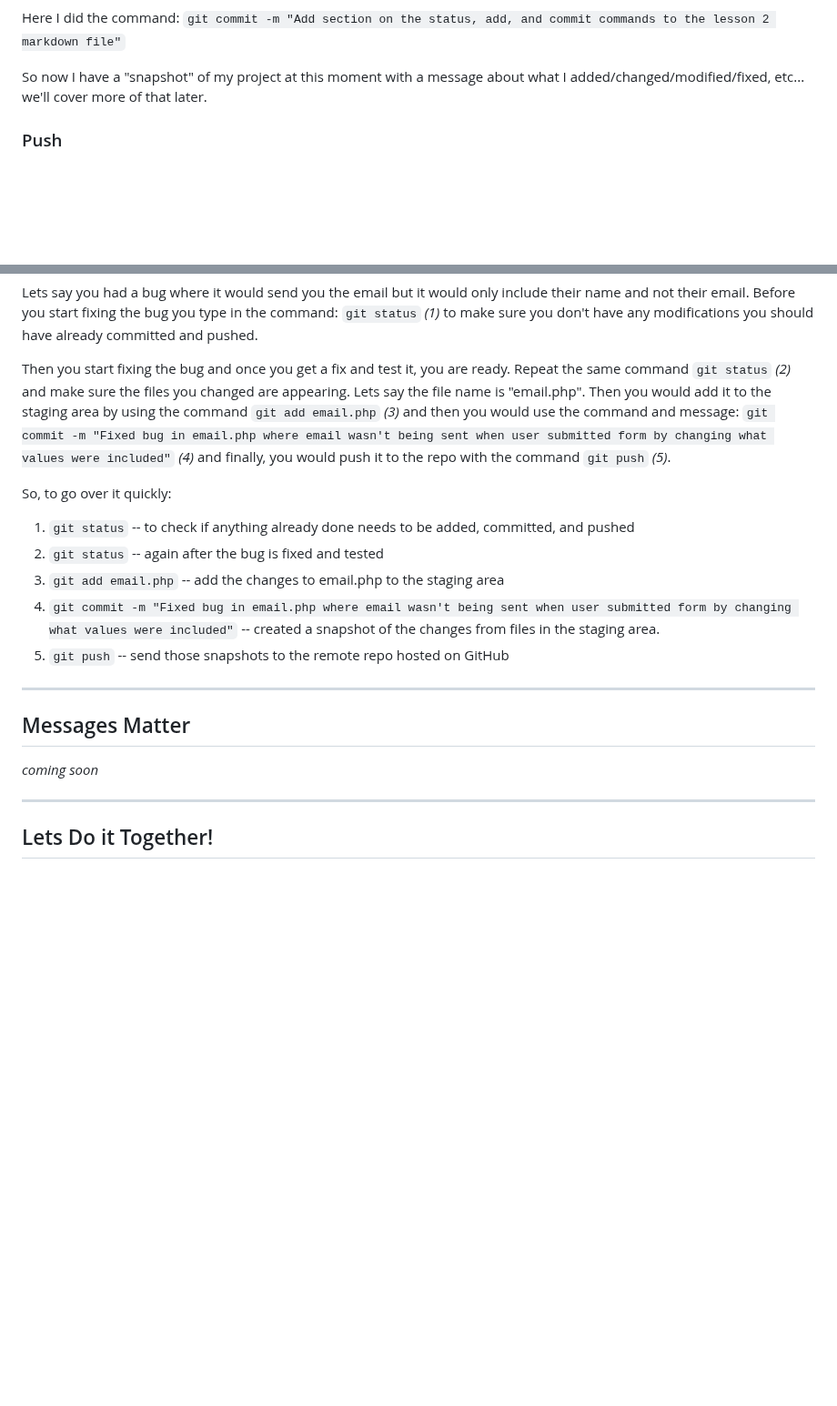
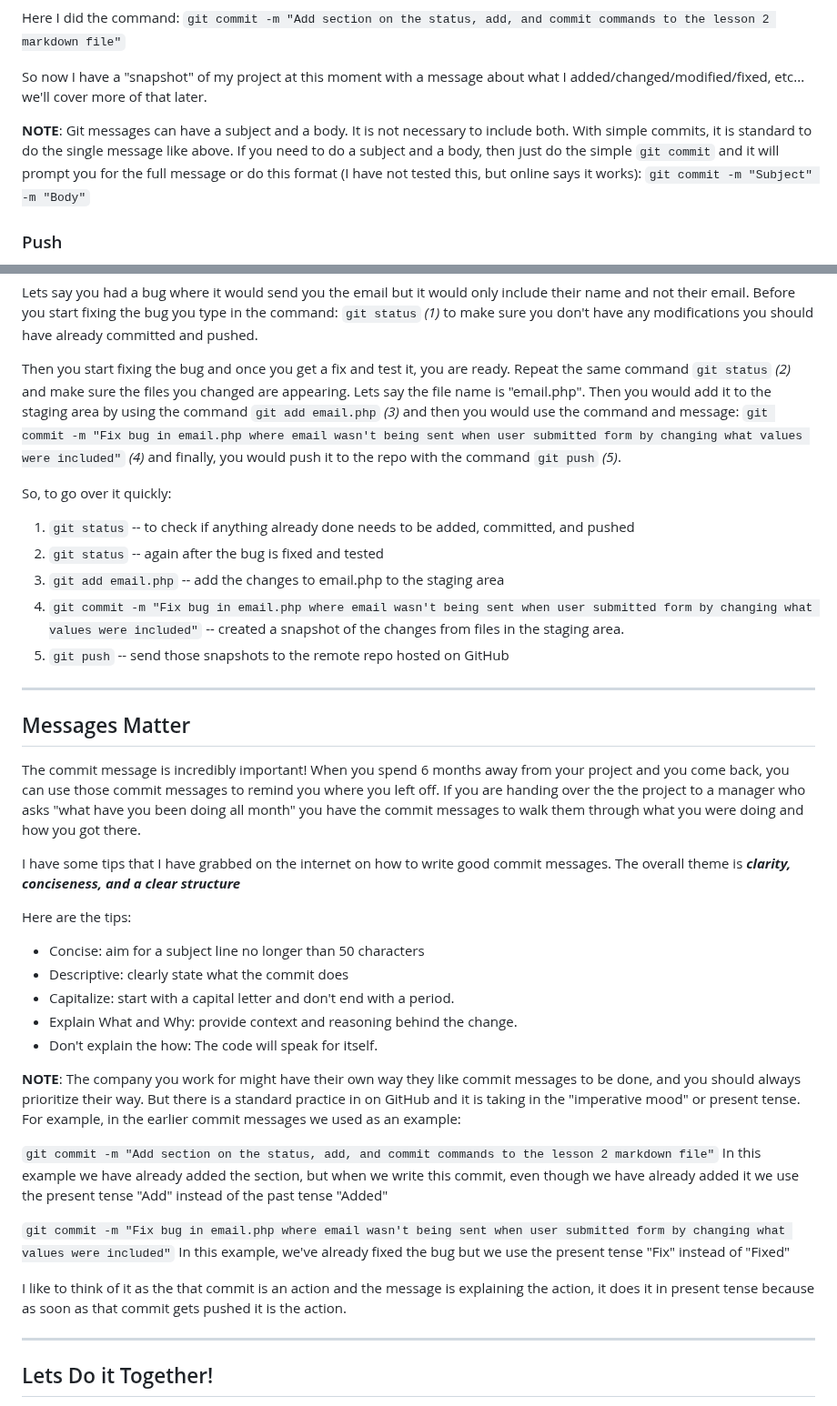
Before and after one commit to Women-In-Technology-ACC/GrabAByte, a Markdown page: 02 - Git Basics/2-GitBasics.md, 2 parts joined by grey strips. Shown at 91% size. Drawn GitHub-style; blank space fills up the shorter version.

Commit message:
Add section on why messages matter to the lesson 2 markdown file

````diff
--- a/02 - Git Basics/2-GitBasics.md
+++ b/02 - Git Basics/2-GitBasics.md
@@ -119,6 +119,10 @@ Here I did the command:
 So now I have a "snapshot" of my project at this moment with a message about what I added/changed/modified/fixed, etc... we'll cover more of that later.
 
 
+**NOTE**: Git messages can have a subject and a body. It is not necessary to include both. With simple commits, it is standard to do the single message like above. If you need to do a subject and a body, then just do the simple ```git commit``` and it will prompt you for the full message or do this format (I have not tested this, but online says it works): ```git commit -m "Subject" -m "Body"```
+
+
+
 ### Push
 The ```git push``` command is used to upload the local commits to a remote repo. Like sending the changes to your project that you made on your local machine and sending it to your repo on GitHub.
 
@@ -143,21 +147,44 @@ You would use them in that order in your workflow.
 
 Lets say you had a bug where it would send you the email but it would only include their name and not their email. Before you start fixing the bug you type in the command: ```git status``` *(1)* to make sure you don't have any modifications you should have already committed and pushed.
 
-Then you start fixing the bug and once you get a fix and test it, you are ready. Repeat the same command ```git status``` *(2)* and make sure the files you changed are appearing. Lets say the file name is "email.php". Then you would add it to the staging area by using the command ```git add email.php``` *(3)* and then you would use the command and message: ```git commit -m "Fixed bug in email.php where email wasn't being sent when user submitted form by changing what values were included"``` *(4)* and finally, you would push it to the repo with the command ```git push``` *(5)*.
+Then you start fixing the bug and once you get a fix and test it, you are ready. Repeat the same command ```git status``` *(2)* and make sure the files you changed are appearing. Lets say the file name is "email.php". Then you would add it to the staging area by using the command ```git add email.php``` *(3)* and then you would use the command and message: ```git commit -m "Fix bug in email.php where email wasn't being sent when user submitted form by changing what values were included"``` *(4)* and finally, you would push it to the repo with the command ```git push``` *(5)*.
 
 So, to go over it quickly:
 
 1. ```git status``` -- to check if anything already done needs to be added, committed, and pushed
 2. ```git status``` -- again after the bug is fixed and tested
 3. ```git add email.php``` -- add the changes to email.php to the staging area
-4. ```git commit -m "Fixed bug in email.php where email wasn't being sent when user submitted form by changing what values were included"``` -- created a snapshot of the changes from files in the staging area.
+4. ```git commit -m "Fix bug in email.php where email wasn't being sent when user submitted form by changing what values were included"``` -- created a snapshot of the changes from files in the staging area.
 5. ```git push``` -- send those snapshots to the remote repo hosted on GitHub
 
 
 ---
 
 ## Messages Matter
-*coming soon*
+The commit message is incredibly important! When you spend 6 months away from your project and you come back, you can use those commit messages to remind you where you left off. If you are handing over the the project to a manager who asks "what have you been doing all month" you have the commit messages to walk them through what you were doing and how you got there.
+
+I have some tips that I have grabbed on the internet on how to write good commit messages. The overall theme is ***clarity, conciseness, and a clear structure***
+
+Here are the tips:
+- Concise: aim for a subject line no longer than 50 characters
+- Descriptive: clearly state what the commit does
+- Capitalize: start with a capital letter and don't end with a period.
+- Explain What and Why: provide context and reasoning behind the change.
+- Don't explain the how: The code will speak for itself.
+
+
+
+**NOTE**: The company you work for might have their own way they like commit messages to be done, and you should always prioritize their way. But there is a standard practice in on GitHub and it is taking in the "imperative mood" or present tense. For example, in the earlier commit messages we used as an example:
+
+```git commit -m "Add section on the status, add, and commit commands to the lesson 2 markdown file"```
+In this example we have already added the section, but when we write this commit, even though we have already added it we use the present tense "Add" instead of the past tense "Added"
+
+
+```git commit -m "Fix bug in email.php where email wasn't being sent when user submitted form by changing what values were included"```
+In this example, we've already fixed the bug but we use the present tense "Fix" instead of "Fixed"
+
+
+I like to think of it as the that commit is an action and the message is explaining the action, it does it in present tense because as soon as that commit gets pushed it is the action.
 
 ---
 
````
